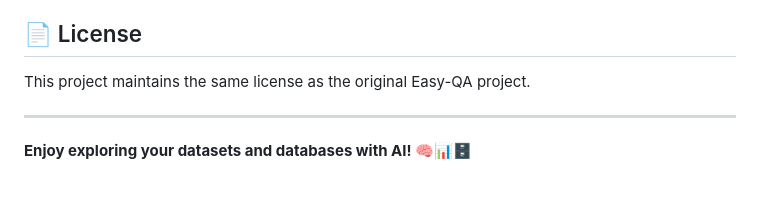
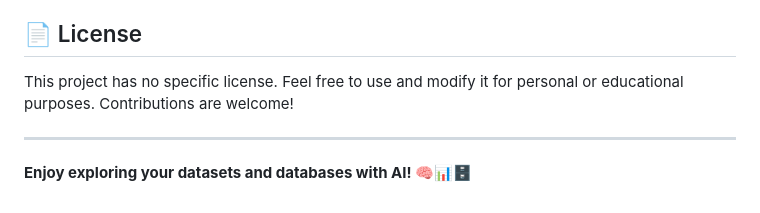
Before and after one commit to erdemire21/EasyQA, a Markdown page: README.md, the part around the change. Drawn GitHub-style.

```diff
--- a/README.md
+++ b/README.md
@@ -372,7 +372,7 @@ Feel free to contribute improvements:
 
 ## 📄 License
 
-This project maintains the same license as the original Easy-QA project.
+This project has no specific license. Feel free to use and modify it for personal or educational purposes. Contributions are welcome!
 
 ---
 
```
